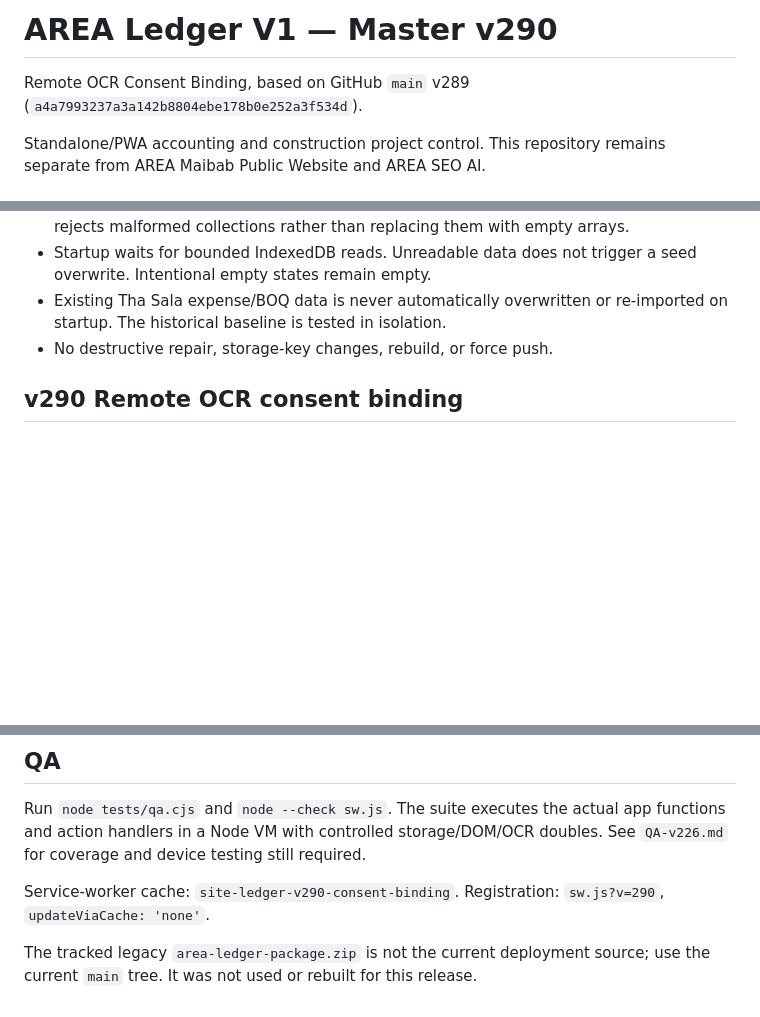
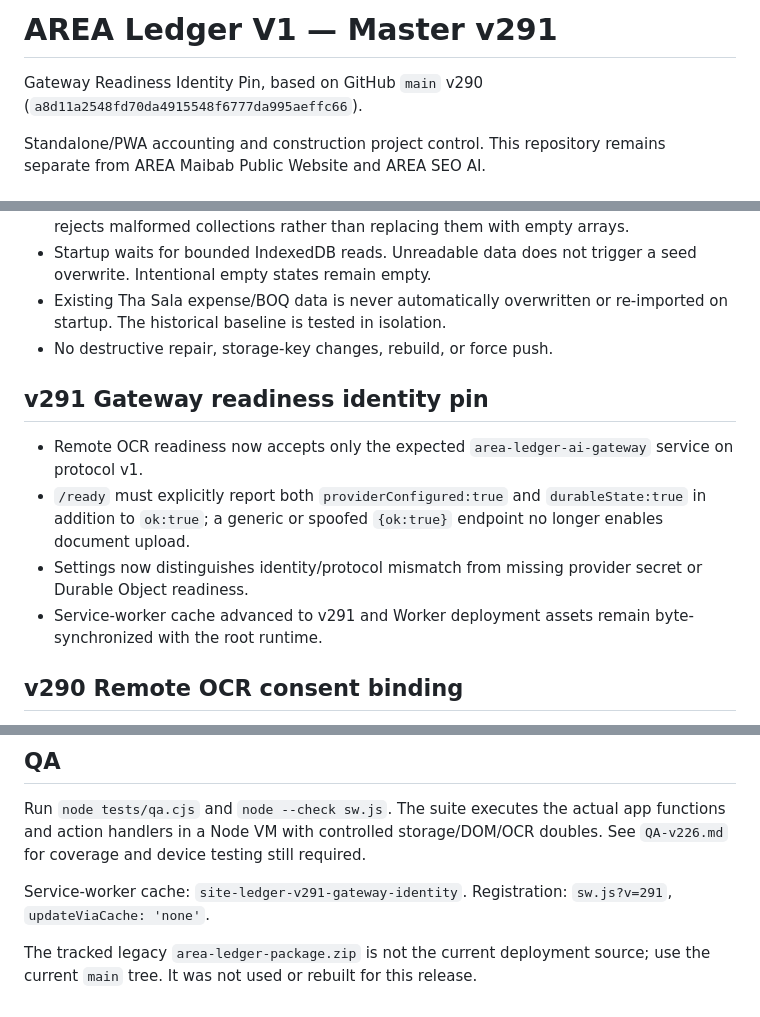
Before and after one commit to jmmeta6767/area-ledger, a Markdown page: README.md, 3 parts joined by grey strips. Drawn GitHub-style; blank space fills up the shorter version.

Commit message:
v291 pin gateway readiness identity

```diff
--- a/README.md
+++ b/README.md
@@ -1,7 +1,7 @@
-# AREA Ledger V1 — Master v290
+# AREA Ledger V1 — Master v291
 
-Remote OCR Consent Binding, based on GitHub `main` v289
-(`a4a7993237a3a142b8804ebe178b0e252a3f534d`).
+Gateway Readiness Identity Pin, based on GitHub `main` v290
+(`a8d11a2548fd70da4915548f6777da995aeffc66`).
 
 Standalone/PWA accounting and construction project control. This repository remains
 separate from AREA Maibab Public Website and AREA SEO AI.
@@ -19,6 +19,13 @@ separate from AREA Maibab Public Website and AREA SEO AI.
 - Existing Tha Sala expense/BOQ data is never automatically overwritten or
   re-imported on startup. The historical baseline is tested in isolation.
 - No destructive repair, storage-key changes, rebuild, or force push.
+
+## v291 Gateway readiness identity pin
+
+- Remote OCR readiness now accepts only the expected `area-ledger-ai-gateway` service on protocol v1.
+- `/ready` must explicitly report both `providerConfigured:true` and `durableState:true` in addition to `ok:true`; a generic or spoofed `{ok:true}` endpoint no longer enables document upload.
+- Settings now distinguishes identity/protocol mismatch from missing provider secret or Durable Object readiness.
+- Service-worker cache advanced to v291 and Worker deployment assets remain byte-synchronized with the root runtime.
 
 ## v290 Remote OCR consent binding
 
@@ -453,8 +460,8 @@ Run `node tests/qa.cjs` and `node --check sw.js`. The suite executes the actual
 functions and action handlers in a Node VM with controlled storage/DOM/OCR doubles.
 See `QA-v226.md` for coverage and device testing still required.
 
-Service-worker cache: `site-ledger-v290-consent-binding`.
-Registration: `sw.js?v=290`, `updateViaCache: 'none'`.
+Service-worker cache: `site-ledger-v291-gateway-identity`.
+Registration: `sw.js?v=291`, `updateViaCache: 'none'`.
 
 The tracked legacy `area-ledger-package.zip` is not the current deployment source;
 use the current `main` tree. It was not used or rebuilt for this release.
```
